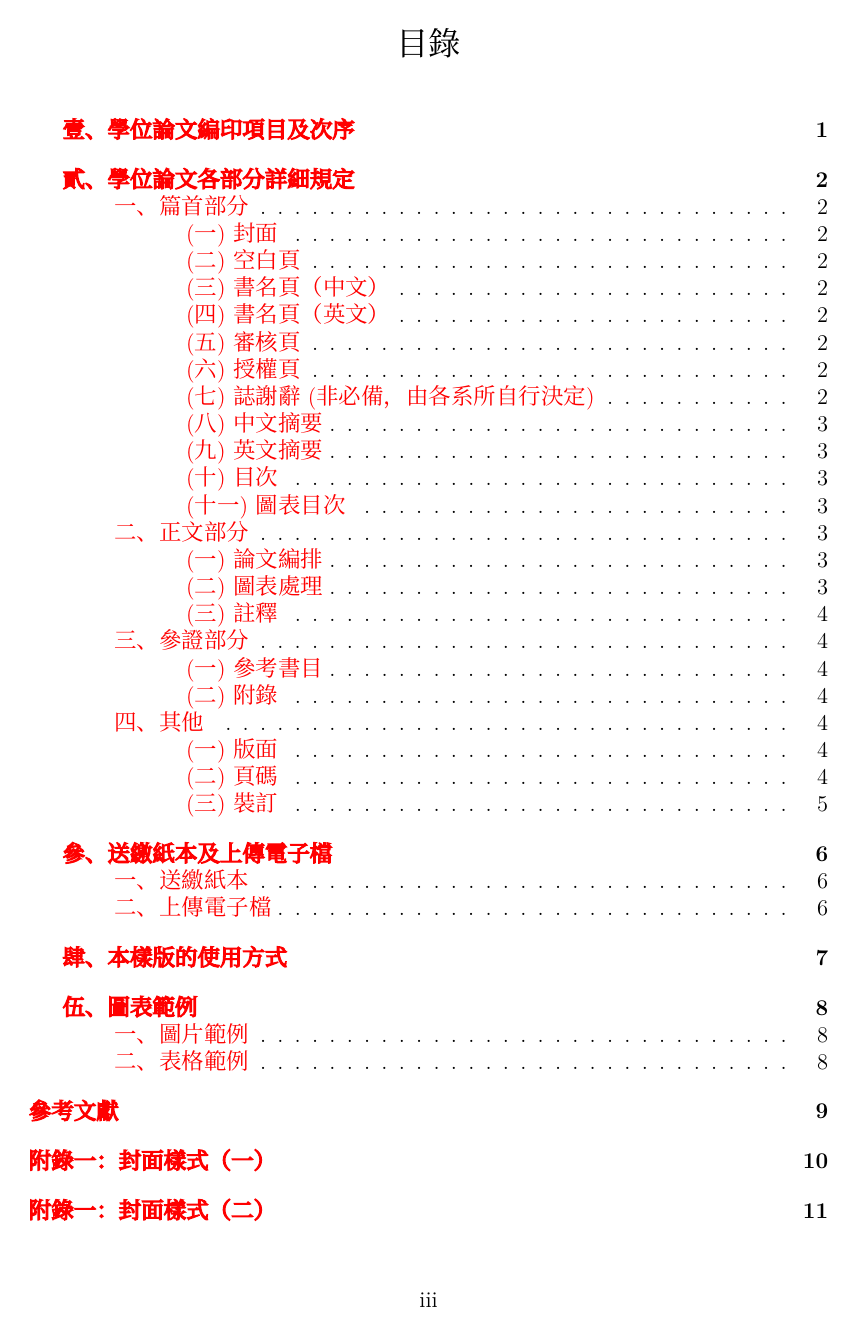
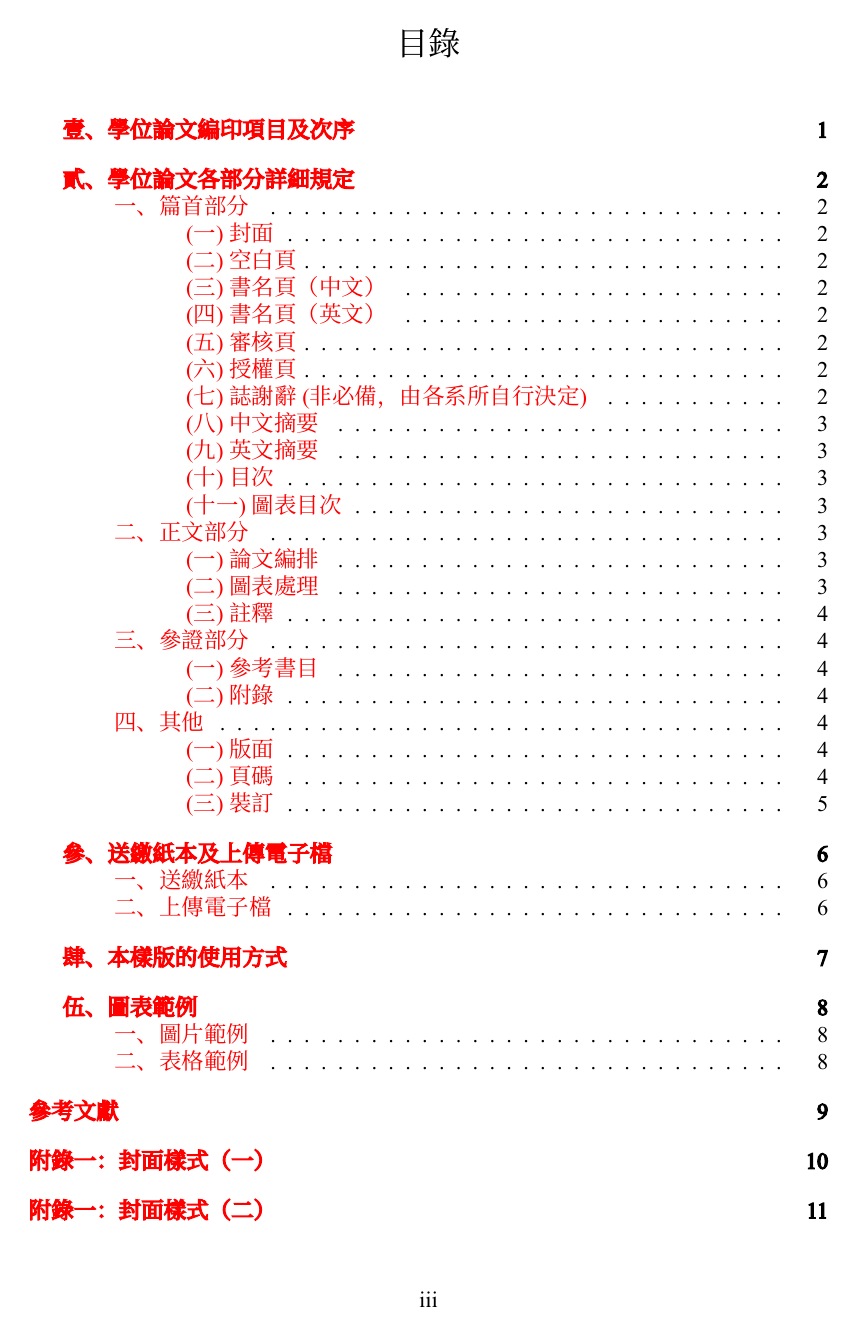
Before and after one commit to ogre0403/NCHC-LaTex-Thesis-Template, a LaTeX thesis (thesis.tex): page 8 of 26. Compiled offline with XeLaTeX; a missing font is replaced by an installed copy or a similar font.

Commit message:
chore: "Integrate Times New Roman font into development"
- Added the Times New Roman font to the Dockerfile for the development container.
- A new file for the Times New Roman font was created.
- Updated the main font in `thesis.tex` to Times New Roman.

Signed-off-by: Jimmy Chuang <ogre0403@gmail.com>

```diff
--- a/thesis.tex
+++ b/thesis.tex
@@ -9,7 +9,9 @@
 \usepackage{xeCJK}
 % https://www.ptt.cc/bbs/LaTeX/M.1366782607.A.202.html
 \defaultCJKfontfeatures{AutoFakeBold=6,AutoFakeSlant=.4}
+\defaultfontfeatures{AutoFakeBold=6,AutoFakeSlant=.4}
 \setCJKmainfont{TW-MOE-Std-Kai}
+\setmainfont{Times New Roman}
 
 %章、節、小節名稱設定
 \usepackage[small,sf,center]{titlesec}
```
Also changed, not shown: .devcontainer/Times-New-Roman.ttf (added), 1 other file.
